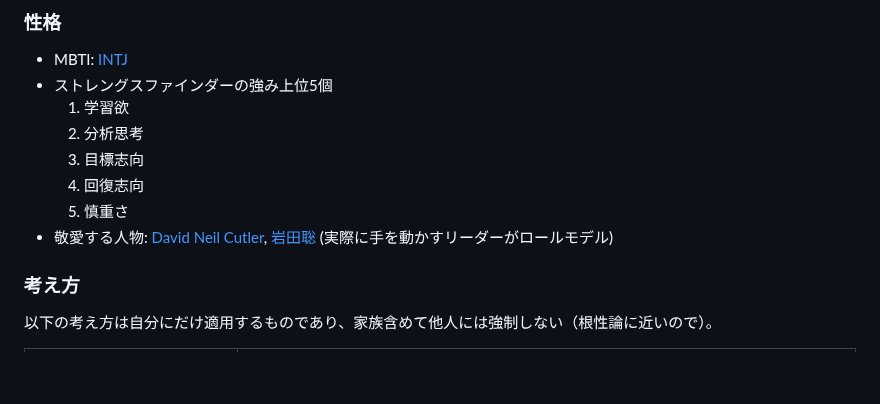
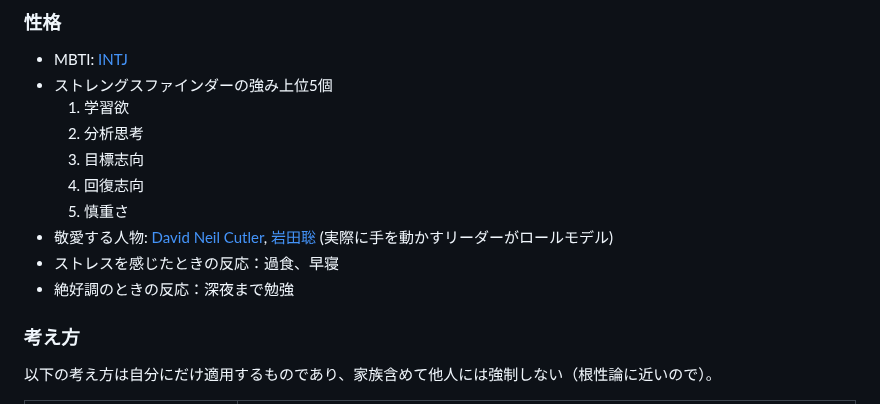
Before and after one commit to nao1215/my-life, a Markdown page: README.md, the part around the change. GitHub-like rendering; blank space fills up the shorter version.

```diff
--- a/README.md
+++ b/README.md
@@ -17,6 +17,8 @@
   4. 回復志向
   5. 慎重さ
 - 敬愛する人物: [David Neil Cutler](https://ja.wikipedia.org/wiki/%E3%83%87%E3%83%B4%E3%82%A3%E3%83%83%E3%83%89%E3%83%BB%E3%82%AB%E3%83%88%E3%83%A9%E3%83%BC), [岩田聡](https://ja.wikipedia.org/wiki/%E5%B2%A9%E7%94%B0%E8%81%A1) (実際に手を動かすリーダーがロールモデル)
+- ストレスを感じたときの反応：過食、早寝
+- 絶好調のときの反応：深夜まで勉強
 
 ### 考え方
 以下の考え方は自分にだけ適用するものであり、家族含めて他人には強制しない（根性論に近いので）。
```
